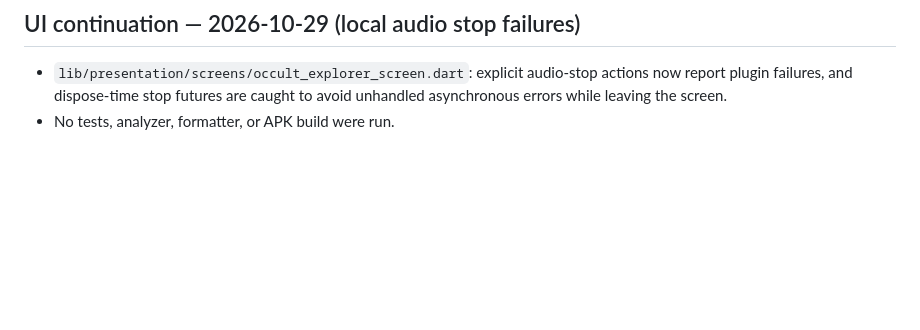
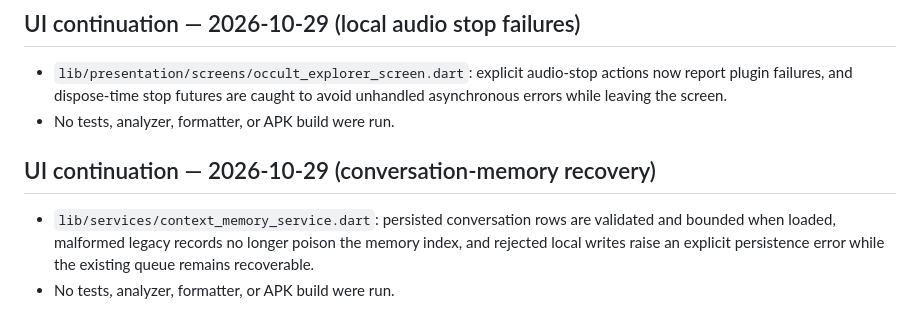
Before and after one commit to almwld/Mflutter, a Markdown page: docs/architecture/screen_inventory.md, the part around the change. Rendered like a GitHub page; blank space fills up the shorter version.

Commit message:
docs: record conversation memory recovery hardening

```diff
--- a/docs/architecture/screen_inventory.md
+++ b/docs/architecture/screen_inventory.md
@@ -702,3 +702,9 @@ Per the user's current instruction, no tests, formatter, analyzer, or APK build
 
 - `lib/presentation/screens/occult_explorer_screen.dart`: explicit audio-stop actions now report plugin failures, and dispose-time stop futures are caught to avoid unhandled asynchronous errors while leaving the screen.
 - No tests, analyzer, formatter, or APK build were run.
+
+
+## UI continuation — 2026-10-29 (conversation-memory recovery)
+
+- `lib/services/context_memory_service.dart`: persisted conversation rows are validated and bounded when loaded, malformed legacy records no longer poison the memory index, and rejected local writes raise an explicit persistence error while the existing queue remains recoverable.
+- No tests, analyzer, formatter, or APK build were run.
```
